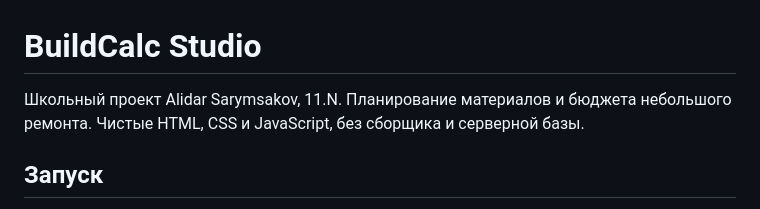
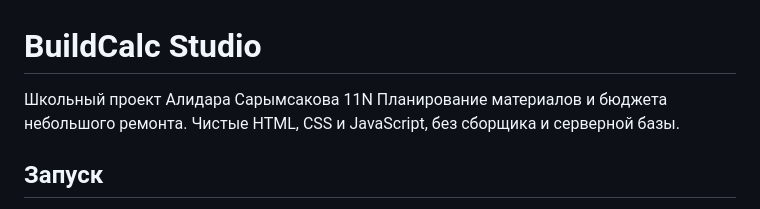
Before and after one commit to A11DaR/BuildCalc, a Markdown page: README.md, the part around the change. Rendered like a GitHub page.

```diff
--- a/README.md
+++ b/README.md
@@ -1,6 +1,6 @@
 # BuildCalc Studio
 
-Школьный проект Alidar Sarymsakov, 11.N. Планирование материалов и бюджета небольшого ремонта. Чистые HTML, CSS и JavaScript, без сборщика и серверной базы.
+Школьный проект Алидара Сарымсакова 11N Планирование материалов и бюджета небольшого ремонта. Чистые HTML, CSS и JavaScript, без сборщика и серверной базы.
 
 ## Запуск
 
```
